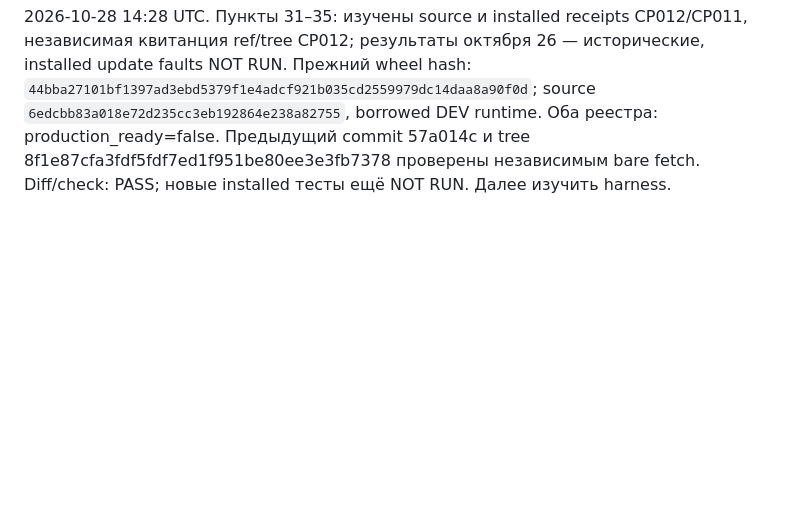
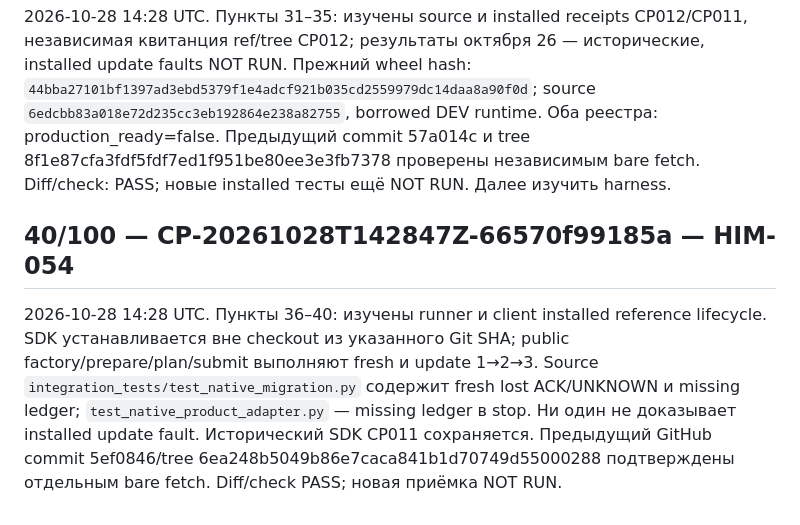
Before and after one commit to HomenSAI/homensai-install-modull, a Markdown page: docs/TERRA61_2H_PROGRESS_RU.md, the part around the change. GitHub-like rendering; blank space fills up the shorter version.

Commit message:
Изучить установленный lifecycle и source fault тесты
Task-ID: HIM-054
Checkpoint-ID: CP-20261028T142847Z-66570f99185a

```diff
--- a/docs/TERRA61_2H_PROGRESS_RU.md
+++ b/docs/TERRA61_2H_PROGRESS_RU.md
@@ -80,3 +80,14 @@ source `6edcbb83a018e72d235cc3eb192864e238a82755`, borrowed DEV runtime.
 Оба реестра: production_ready=false. Предыдущий commit 57a014c и tree
 8f1e87cfa3fdf5fdf7ed1f951be80ee3e3fb7378 проверены независимым bare fetch.
 Diff/check: PASS; новые installed тесты ещё NOT RUN. Далее изучить harness.
+
+## 40/100 — CP-20261028T142847Z-66570f99185a — HIM-054
+
+2026-10-28 14:28 UTC. Пункты 36–40: изучены runner и client installed
+reference lifecycle. SDK устанавливается вне checkout из указанного Git SHA;
+public factory/prepare/plan/submit выполняют fresh и update 1→2→3. Source
+`integration_tests/test_native_migration.py` содержит fresh lost ACK/UNKNOWN
+и missing ledger; `test_native_product_adapter.py` — missing ledger в stop.
+Ни один не доказывает installed update fault. Исторический SDK CP011 сохраняется.
+Предыдущий GitHub commit 5ef0846/tree 6ea248b5049b86e7caca841b1d70749d55000288
+подтверждены отдельным bare fetch. Diff/check PASS; новая приёмка NOT RUN.
```
